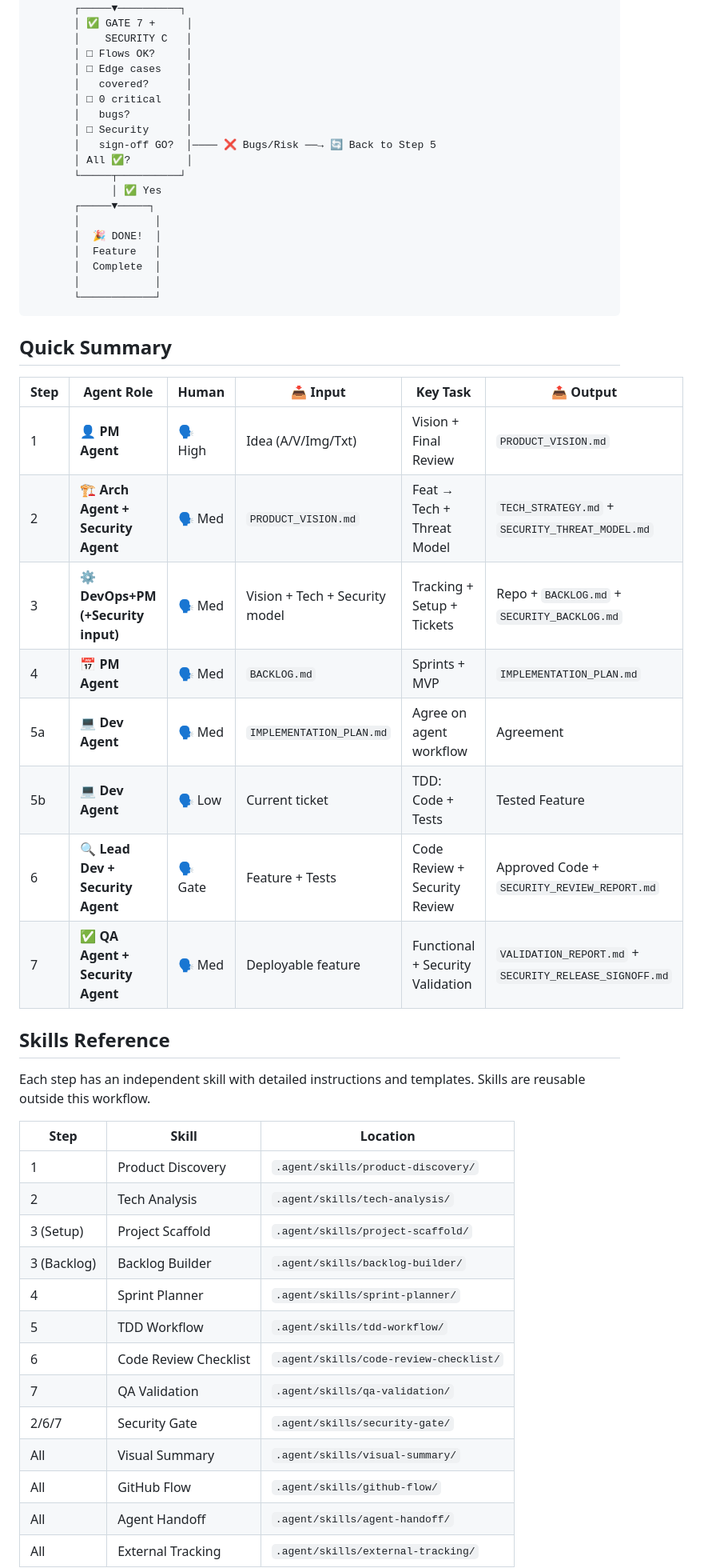
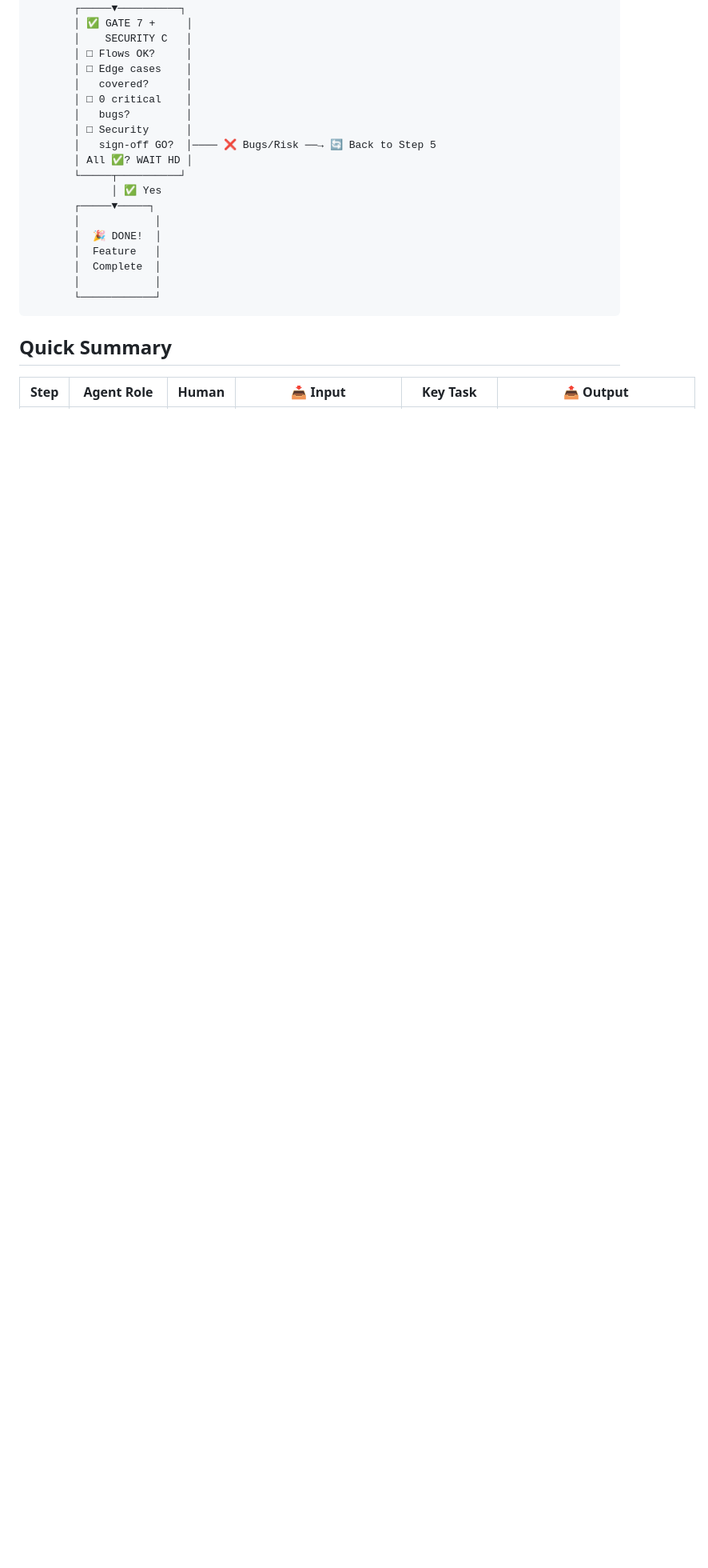
Before and after one commit to gapfDev/ai-dev-workflow, a Markdown page: .agent/workflows/ai-dev-flow-plan.md, the part around one of its changes. Shown at 80% size. Rendered like a GitHub page; blank space fills up the shorter version.

```diff
--- a/.agent/workflows/ai-dev-flow-plan.md
+++ b/.agent/workflows/ai-dev-flow-plan.md
@@ -502,7 +489,7 @@
        │   bugs?         │
        │ □ Security      │
        │   sign-off GO?  │──── ❌ Bugs/Risk ──→ 🔄 Back to Step 5
-       │ All ✅?         │
+       │ All ✅? WAIT HD │
        └─────┬──────────┘
              │ ✅ Yes
        ┌─────▼─────┐
@@ -518,33 +505,3 @@
 
 | Step | Agent Role | Human | 📥 Input | Key Task | 📤 Output |
 |------|------------|-------|----------|----------|-----------|
-| 1 | 👤 **PM Agent** | 🗣️ High | Idea (A/V/Img/Txt) | Vision + Final Review | `PRODUCT_VISION.md` |
-| 2 | 🏗️ **Arch Agent + Security Agent** | 🗣️ Med | `PRODUCT_VISION.md` | Feat → Tech + Threat Model | `TECH_STRATEGY.md` + `SECURITY_THREAT_MODEL.md` |
-| 3 | ⚙️ **DevOps+PM (+Security input)** | 🗣️ Med | Vision + Tech + Security model | Tracking + Setup + Tickets | Repo + `BACKLOG.md` + `SECURITY_BACKLOG.md` |
-| 4 | 📅 **PM Agent** | 🗣️ Med | `BACKLOG.md` | Sprints + MVP | `IMPLEMENTATION_PLAN.md` |
-| 5a | 💻 **Dev Agent** | 🗣️ Med | `IMPLEMENTATION_PLAN.md` | Agree on agent workflow | Agreement |
-| 5b | 💻 **Dev Agent** | 🗣️ Low | Current ticket | TDD: Code + Tests | Tested Feature |
-| 6 | 🔍 **Lead Dev + Security Agent** | 🗣️ Gate | Feature + Tests | Code Review + Security Review | Approved Code + `SECURITY_REVIEW_REPORT.md` |
-| 7 | ✅ **QA Agent + Security Agent** | 🗣️ Med | Deployable feature | Functional + Security Validation | `VALIDATION_REPORT.md` + `SECURITY_RELEASE_SIGNOFF.md` |
-
-## Skills Reference
-
-Each step has an independent skill with detailed instructions and templates.
-Skills are reusable outside this workflow.
-
-| Step | Skill | Location |
-|------|-------|----------|
-| 1 | Product Discovery | `.agent/skills/product-discovery/` |
-| 2 | Tech Analysis | `.agent/skills/tech-analysis/` |
-| 3 (Setup) | Project Scaffold | `.agent/skills/project-scaffold/` |
-| 3 (Backlog) | Backlog Builder | `.agent/skills/backlog-builder/` |
-| 4 | Sprint Planner | `.agent/skills/sprint-planner/` |
-| 5 | TDD Workflow | `.agent/skills/tdd-workflow/` |
-| 6 | Code Review Checklist | `.agent/skills/code-review-checklist/` |
-| 7 | QA Validation | `.agent/skills/qa-validation/` |
-| 2/6/7 | Security Gate | `.agent/skills/security-gate/` |
-| All | Visual Summary | `.agent/skills/visual-summary/` |
-| All | GitHub Flow | `.agent/skills/github-flow/` |
-| All | Agent Handoff | `.agent/skills/agent-handoff/` |
-| All | External Tracking | `.agent/skills/external-tracking/` |
-
```
Also changed, not shown: other parts of .agent/workflows/ai-dev-flow-plan.md (+63 -88 lines).
